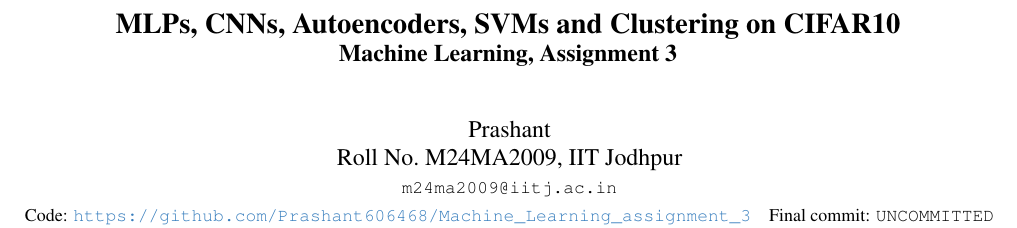
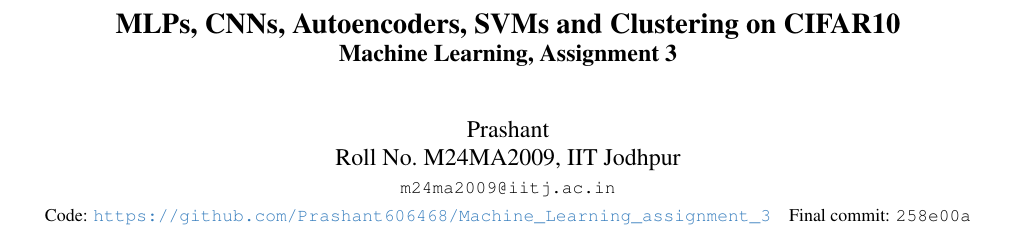
Before and after one commit to Prashant606468/Machine_Learning_assignment_3, a LaTeX paper (report/main.tex, which reads results/tables/commit.tex): part of page 1 of 8, cut so that both start at the same text. Compiled offline with pdfLaTeX.

Commit message:
Report: add repository link and final commit hash

```diff
--- a/report/main.tex
+++ b/report/main.tex
@@ -17,7 +17,7 @@
 \title{MLPs, CNNs, Autoencoders, SVMs and Clustering on CIFAR10\\
 \large Machine Learning, Assignment 3}
 \author{Prashant\\ Roll No.\ M24MA2009, IIT Jodhpur\\ {\tt\small m24ma2009@iitj.ac.in}\\
-{\small Code: \RepoURL\quad Final commit: \texttt{\CommitHash}}}
+{\small Code: \RepoURL\quad Final commit: \texttt{258e00a}}}
 
 \begin{document}
 \maketitle
--- a/results/tables/commit.tex
+++ b/results/tables/commit.tex
@@ -1 +1 @@
-\newcommand{\CommitHash}{UNCOMMITTED}
+\newcommand{\CommitHash}{258e00a}
```
Also changed, not shown: report/main.pdf.
